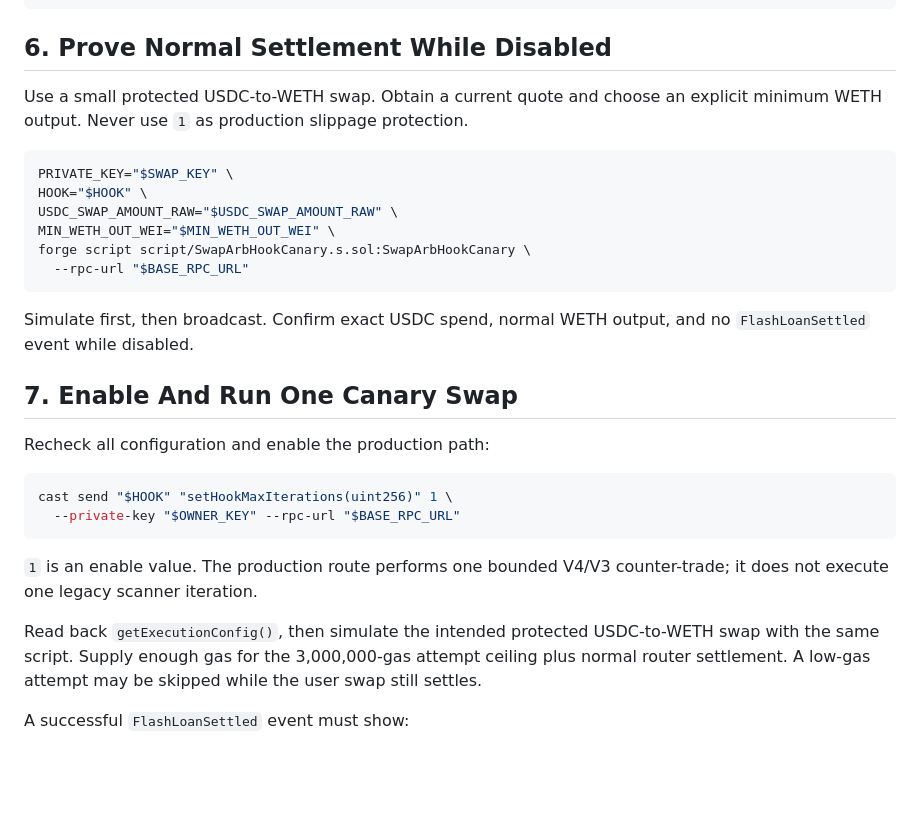
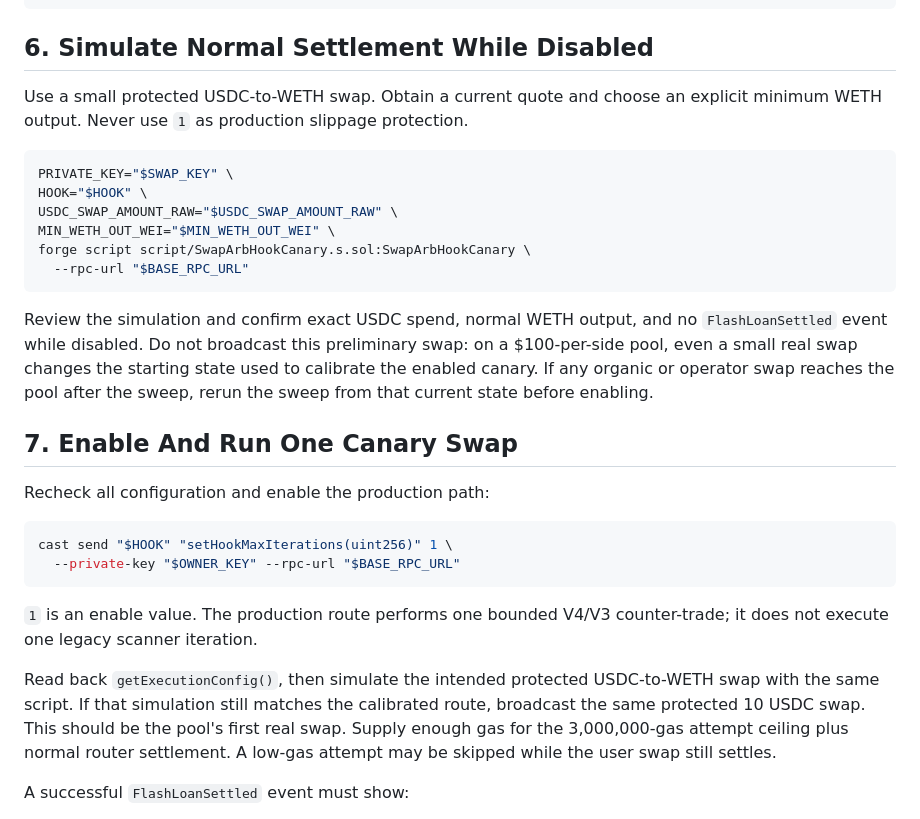
Before and after one commit to sterlingcrispin/arb-hook, a Markdown page: docs/MAINNET_CANARY_RUNBOOK.md, the part around the change. Drawn GitHub-style; blank space fills up the shorter version.

````diff
--- a/docs/MAINNET_CANARY_RUNBOOK.md
+++ b/docs/MAINNET_CANARY_RUNBOOK.md
@@ -238,7 +238,7 @@ forge test --match-contract ArbHookWethCanaryForkTest \
   --match-test testSweepSwapSizeAgainstLiveReference -vv
 ```
 
-## 6. Prove Normal Settlement While Disabled
+## 6. Simulate Normal Settlement While Disabled
 
 Use a small protected USDC-to-WETH swap. Obtain a current quote and choose an explicit minimum WETH output. Never use `1` as production slippage protection.
 
@@ -251,7 +251,11 @@ forge script script/SwapArbHookCanary.s.sol:SwapArbHookCanary \
   --rpc-url "$BASE_RPC_URL"
 ```
 
-Simulate first, then broadcast. Confirm exact USDC spend, normal WETH output, and no `FlashLoanSettled` event while disabled.
+Review the simulation and confirm exact USDC spend, normal WETH output, and no
+`FlashLoanSettled` event while disabled. Do not broadcast this preliminary swap:
+on a $100-per-side pool, even a small real swap changes the starting state used
+to calibrate the enabled canary. If any organic or operator swap reaches the pool
+after the sweep, rerun the sweep from that current state before enabling.
 
 ## 7. Enable And Run One Canary Swap
 
@@ -264,7 +268,12 @@ cast send "$HOOK" "setHookMaxIterations(uint256)" 1 \
 
 `1` is an enable value. The production route performs one bounded V4/V3 counter-trade; it does not execute one legacy scanner iteration.
 
-Read back `getExecutionConfig()`, then simulate the intended protected USDC-to-WETH swap with the same script. Supply enough gas for the 3,000,000-gas attempt ceiling plus normal router settlement. A low-gas attempt may be skipped while the user swap still settles.
+Read back `getExecutionConfig()`, then simulate the intended protected
+USDC-to-WETH swap with the same script. If that simulation still matches the
+calibrated route, broadcast the same protected 10 USDC swap. This should be the
+pool's first real swap. Supply enough gas for the 3,000,000-gas attempt ceiling
+plus normal router settlement. A low-gas attempt may be skipped while the user
+swap still settles.
 
 A successful `FlashLoanSettled` event must show:
 
````
Also changed, not shown: README.md (+3 -1 lines).
